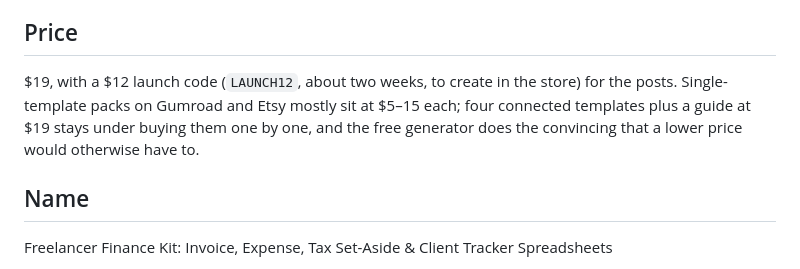
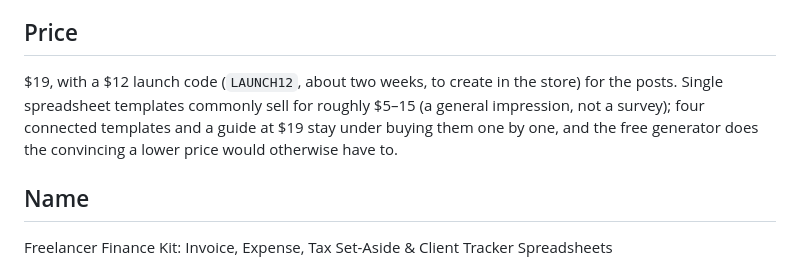
Before and after one commit to jagimius-design/-1st, a Markdown page: LAUNCH/listing.md, the part around the change. Rendered like a GitHub page.

Commit message:
LAUNCH: price note wording
Co-Authored-By: Claude Opus 5.5 <noreply@anthropic.com>
Claude-Session: https://claude.ai/code/session_01F3JN2nqxmakyqYoNJvR5EV

```diff
--- a/LAUNCH/listing.md
+++ b/LAUNCH/listing.md
@@ -12,10 +12,10 @@ Paste-ready for Gumroad (or any store taking a title, description, cover and thu
 
 ## Price
 
-$19, with a $12 launch code (`LAUNCH12`, about two weeks, to create in the store) for the posts. Single-template
-packs on Gumroad and Etsy mostly sit at $5–15 each; four connected templates plus a guide at $19
-stays under buying them one by one, and the free generator does the convincing that a lower price
-would otherwise have to.
+$19, with a $12 launch code (`LAUNCH12`, about two weeks, to create in the store) for the
+posts. Single spreadsheet templates commonly sell for roughly $5–15 (a general impression, not a
+survey); four connected templates and a guide at $19 stay under buying them one by one, and the
+free generator does the convincing a lower price would otherwise have to.
 
 ## Name
 
```
